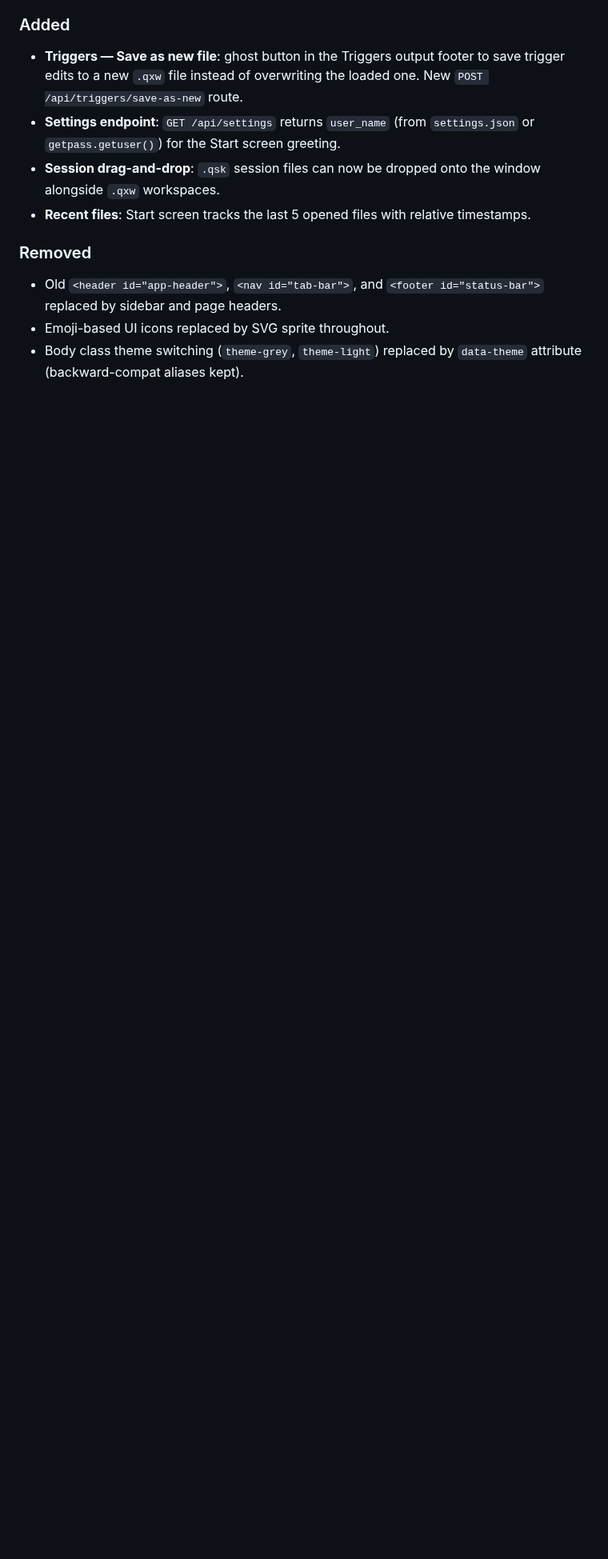
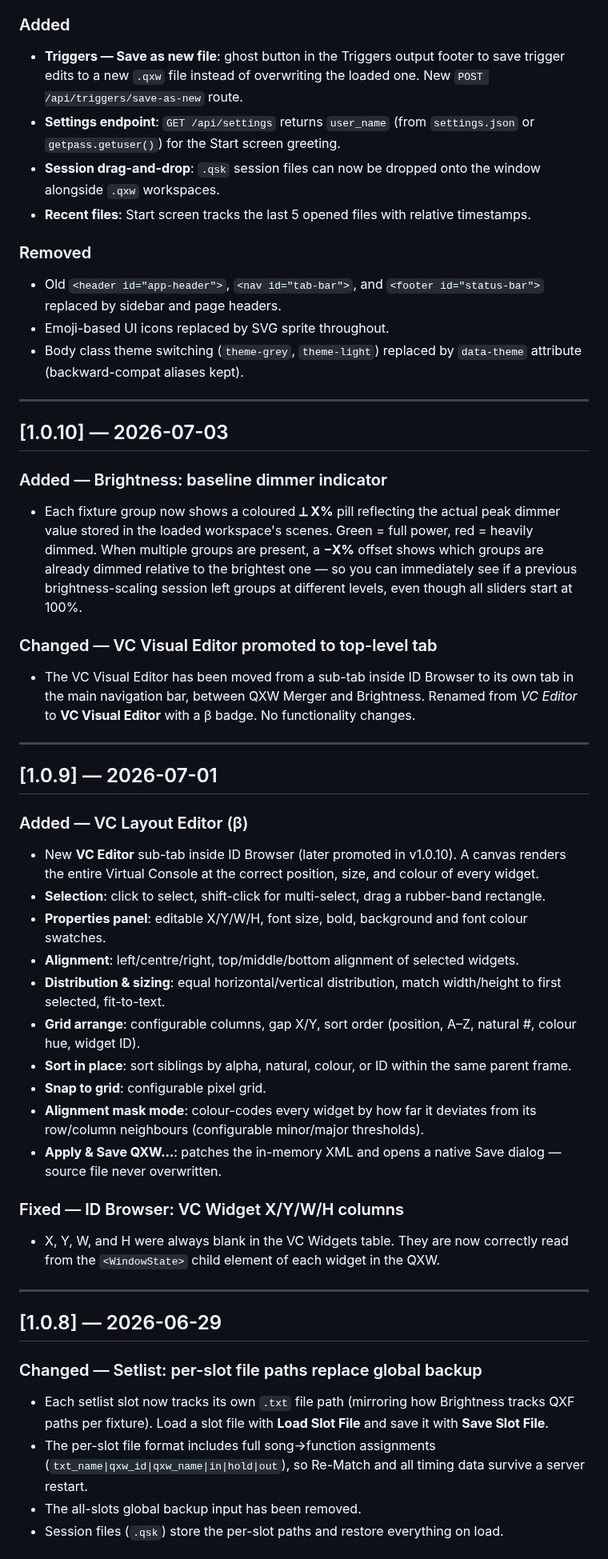
Before and after one commit to giopas/qlc-plus-swiss-knife-tool-script, a Markdown page: CHANGELOG.md, the part around one of its changes. Shown at 80% size. Rendered like a GitHub page; blank space fills up the shorter version.

```diff
--- a/CHANGELOG.md
+++ b/CHANGELOG.md
@@ -30,3 +30,48 @@ This project follows [Keep a Changelog](https://keepachangelog.com/en/1.0.0/) co
 - Old `<header id="app-header">`, `<nav id="tab-bar">`, and `<footer id="status-bar">` replaced by sidebar and page headers.
 - Emoji-based UI icons replaced by SVG sprite throughout.
 - Body class theme switching (`theme-grey`, `theme-light`) replaced by `data-theme` attribute (backward-compat aliases kept).
+
+---
+
+## [1.0.10] — 2026-07-03
+
+### Added — Brightness: baseline dimmer indicator
+
+- Each fixture group now shows a coloured **⟂ X%** pill reflecting the actual peak dimmer value stored in the loaded workspace's scenes. Green = full power, red = heavily dimmed. When multiple groups are present, a **−X%** offset shows which groups are already dimmed relative to the brightest one — so you can immediately see if a previous brightness-scaling session left groups at different levels, even though all sliders start at 100%.
+
+### Changed — VC Visual Editor promoted to top-level tab
+
+- The VC Visual Editor has been moved from a sub-tab inside ID Browser to its own tab in the main navigation bar, between QXW Merger and Brightness. Renamed from *VC Editor* to **VC Visual Editor** with a β badge. No functionality changes.
+
+---
+
+## [1.0.9] — 2026-07-01
+
+### Added — VC Layout Editor (β)
+
+- New **VC Editor** sub-tab inside ID Browser (later promoted in v1.0.10). A canvas renders the entire Virtual Console at the correct position, size, and colour of every widget.
+- **Selection**: click to select, shift-click for multi-select, drag a rubber-band rectangle.
+- **Properties panel**: editable X/Y/W/H, font size, bold, background and font colour swatches.
+- **Alignment**: left/centre/right, top/middle/bottom alignment of selected widgets.
+- **Distribution & sizing**: equal horizontal/vertical distribution, match width/height to first selected, fit-to-text.
+- **Grid arrange**: configurable columns, gap X/Y, sort order (position, A–Z, natural #, colour hue, widget ID).
+- **Sort in place**: sort siblings by alpha, natural, colour, or ID within the same parent frame.
+- **Snap to grid**: configurable pixel grid.
+- **Alignment mask mode**: colour-codes every widget by how far it deviates from its row/column neighbours (configurable minor/major thresholds).
+- **Apply & Save QXW…**: patches the in-memory XML and opens a native Save dialog — source file never overwritten.
+
+### Fixed — ID Browser: VC Widget X/Y/W/H columns
+
+- X, Y, W, and H were always blank in the VC Widgets table. They are now correctly read from the `<WindowState>` child element of each widget in the QXW.
+
+---
+
+## [1.0.8] — 2026-06-29
+
+### Changed — Setlist: per-slot file paths replace global backup
+
+- Each setlist slot now tracks its own `.txt` file path (mirroring how Brightness tracks QXF paths per fixture). Load a slot file with **Load Slot File** and save it with **Save Slot File**.
+- The per-slot file format includes full song→function assignments (`txt_name|qxw_id|qxw_name|in|hold|out`), so Re-Match and all timing data survive a server restart.
+- The all-slots global backup input has been removed.
+- Session files (`.qsk`) store the per-slot paths and restore everything on load.
+
```
Also changed, not shown: other parts of CHANGELOG.md (+35 -0 lines).
